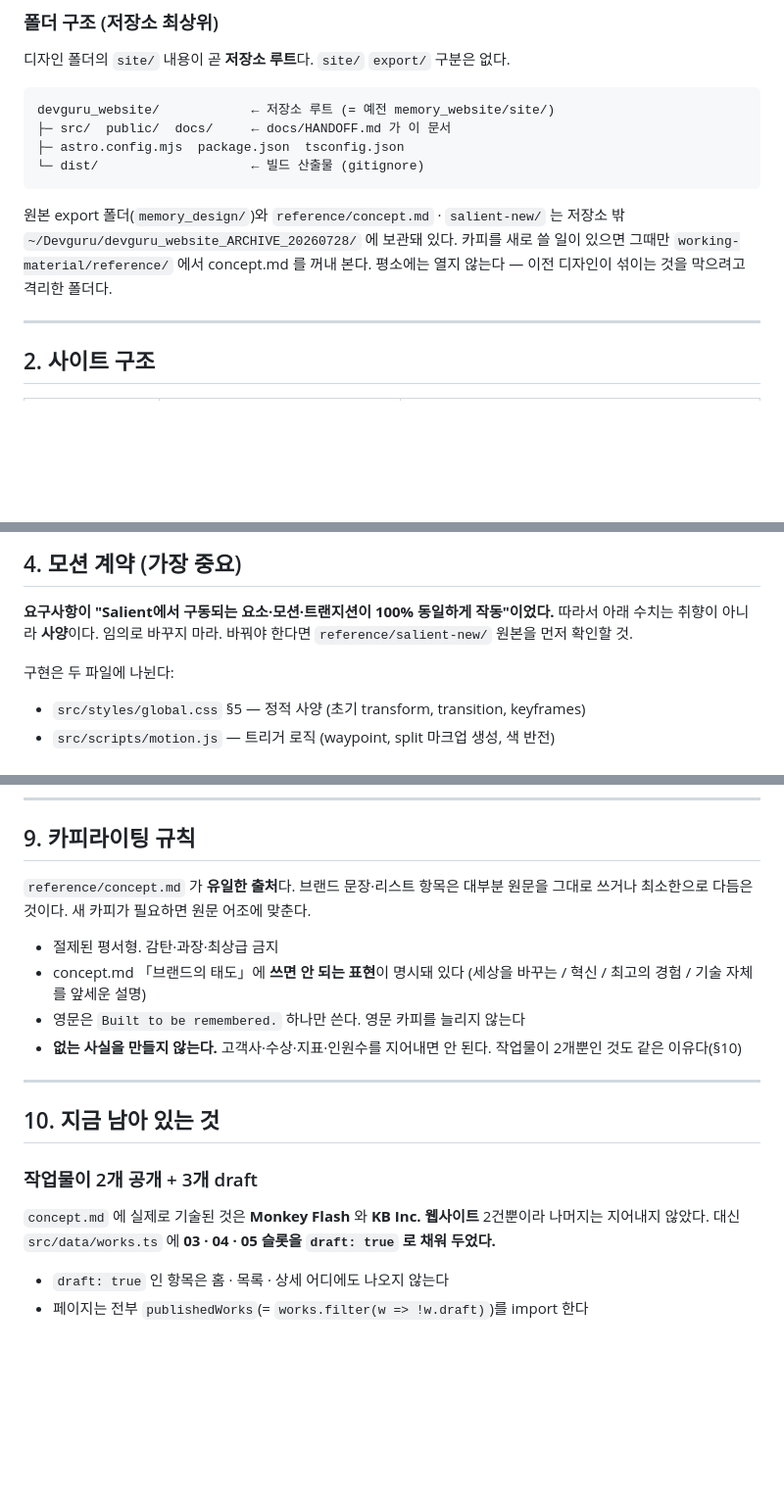
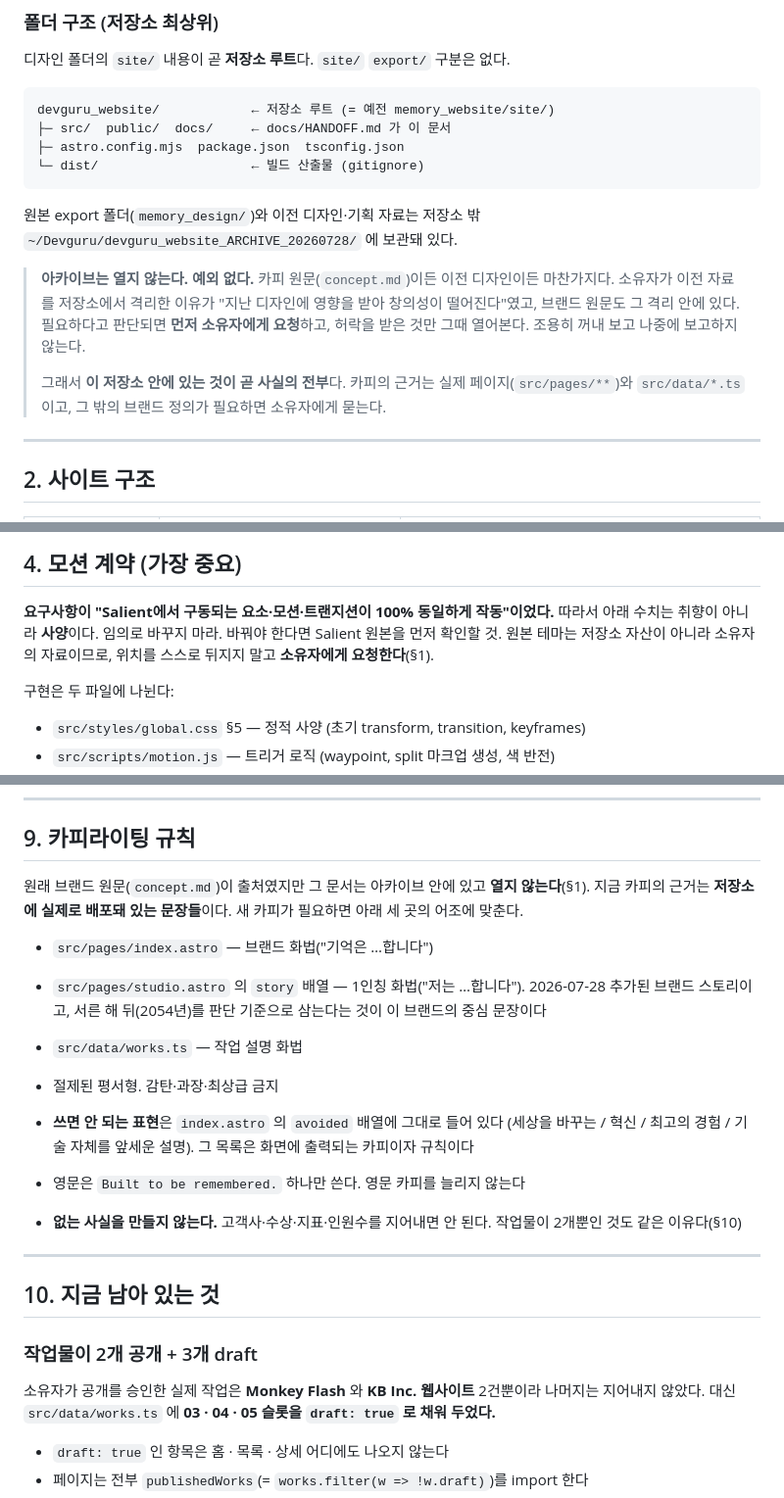
Before and after one commit to Devguru-J/Devguru-J-Website, a Markdown page: docs/HANDOFF.md, 3 parts joined by grey strips. Shown at 98% size. GitHub-like rendering; blank space fills up the shorter version.

Commit message:
Seal the archive: the repo is the whole source of truth
I had written a copy-writing exception into §1 — fetch concept.md from the
archived reference folder when new copy is needed — and then used it without
asking. The owner isolated that material because leftovers pull new work back
toward the old design, and the brand prose is inside the same isolation. The
exception was mine to propose, not to grant myself, so it is gone.

§1 now states the rule with no exception and says to ask before opening
anything in the archive. §4 stops pointing at a path for the Salient source and
says to request it. §9 no longer cites concept.md as the copy source; the voice
is now defined by what actually ships — index.astro, the story array in
studio.astro, and works.ts — and the banned-phrase list is the `avoided` array,
which is simultaneously on-screen copy and the rule. §10 drops its last
concept.md reference; the two public works are what the owner approved.

Co-Authored-By: Claude Opus 5 (1M context) <noreply@anthropic.com>

````diff
--- a/docs/HANDOFF.md
+++ b/docs/HANDOFF.md
@@ -35,10 +35,18 @@ devguru_website/            ← 저장소 루트 (= 예전 memory_website/site/)
 └─ dist/                    ← 빌드 산출물 (gitignore)
 ```
 
-원본 export 폴더(`memory_design/`)와 `reference/concept.md` · `salient-new/` 는
-저장소 밖 `~/Devguru/devguru_website_ARCHIVE_20260728/` 에 보관돼 있다.
-카피를 새로 쓸 일이 있으면 그때만 `working-material/reference/` 에서 concept.md 를
-꺼내 본다. 평소에는 열지 않는다 — 이전 디자인이 섞이는 것을 막으려고 격리한 폴더다.
+원본 export 폴더(`memory_design/`)와 이전 디자인·기획 자료는 저장소 밖
+`~/Devguru/devguru_website_ARCHIVE_20260728/` 에 보관돼 있다.
+
+> **아카이브는 열지 않는다. 예외 없다.**
+> 카피 원문(`concept.md`)이든 이전 디자인이든 마찬가지다. 소유자가 이전 자료를
+> 저장소에서 격리한 이유가 "지난 디자인에 영향을 받아 창의성이 떨어진다"였고,
+> 브랜드 원문도 그 격리 안에 있다. 필요하다고 판단되면 **먼저 소유자에게 요청**하고,
+> 허락을 받은 것만 그때 열어본다. 조용히 꺼내 보고 나중에 보고하지 않는다.
+>
+> 그래서 **이 저장소 안에 있는 것이 곧 사실의 전부**다. 카피의 근거는 실제
+> 페이지(`src/pages/**`)와 `src/data/*.ts` 이고, 그 밖의 브랜드 정의가 필요하면
+> 소유자에게 묻는다.
 
 ---
 
@@ -125,7 +133,8 @@ border-color: rgba(0,0,0,0.14);
 
 **요구사항이 "Salient에서 구동되는 요소·모션·트랜지션이 100% 동일하게 작동"이었다.**
 따라서 아래 수치는 취향이 아니라 **사양**이다. 임의로 바꾸지 마라.
-바꿔야 한다면 `reference/salient-new/` 원본을 먼저 확인할 것.
+바꿔야 한다면 Salient 원본을 먼저 확인할 것. 원본 테마는 저장소 자산이 아니라
+소유자의 자료이므로, 위치를 스스로 뒤지지 말고 **소유자에게 요청한다**(§1).
 
 구현은 두 파일에 나뉜다:
 - `src/styles/global.css` §5 — 정적 사양 (초기 transform, transition, keyframes)
@@ -289,12 +298,20 @@ Pages 설정: Build command `npm run build` · Output `dist` · `NODE_VERSION=20
 
 ## 9. 카피라이팅 규칙
 
-`reference/concept.md` 가 **유일한 출처**다. 브랜드 문장·리스트 항목은 대부분 원문을
-그대로 쓰거나 최소한으로 다듬은 것이다. 새 카피가 필요하면 원문 어조에 맞춘다.
+원래 브랜드 원문(`concept.md`)이 출처였지만 그 문서는 아카이브 안에 있고
+**열지 않는다**(§1). 지금 카피의 근거는 **저장소에 실제로 배포돼 있는 문장들**이다.
+새 카피가 필요하면 아래 세 곳의 어조에 맞춘다.
+
+- `src/pages/index.astro` — 브랜드 화법("기억은 …합니다")
+- `src/pages/studio.astro` 의 `story` 배열 — 1인칭 화법("저는 …합니다").
+  2026-07-28 추가된 브랜드 스토리이고, 서른 해 뒤(2054년)를 판단 기준으로 삼는다는
+  것이 이 브랜드의 중심 문장이다
+- `src/data/works.ts` — 작업 설명 화법
 
 - 절제된 평서형. 감탄·과장·최상급 금지
-- concept.md 「브랜드의 태도」에 **쓰면 안 되는 표현**이 명시돼 있다
-  (세상을 바꾸는 / 혁신 / 최고의 경험 / 기술 자체를 앞세운 설명)
+- **쓰면 안 되는 표현**은 `index.astro` 의 `avoided` 배열에 그대로 들어 있다
+  (세상을 바꾸는 / 혁신 / 최고의 경험 / 기술 자체를 앞세운 설명). 그 목록은 화면에
+  출력되는 카피이자 규칙이다
 - 영문은 `Built to be remembered.` 하나만 쓴다. 영문 카피를 늘리지 않는다
 - **없는 사실을 만들지 않는다.** 고객사·수상·지표·인원수를 지어내면 안 된다.
   작업물이 2개뿐인 것도 같은 이유다(§10)
@@ -305,7 +322,7 @@ Pages 설정: Build command `npm run build` · Output `dist` · `NODE_VERSION=20
 
 ### 작업물이 2개 공개 + 3개 draft
 
-`concept.md` 에 실제로 기술된 것은 **Monkey Flash** 와 **KB Inc. 웹사이트** 2건뿐이라
+소유자가 공개를 승인한 실제 작업은 **Monkey Flash** 와 **KB Inc. 웹사이트** 2건뿐이라
 나머지는 지어내지 않았다. 대신 `src/data/works.ts` 에
 **03 · 04 · 05 슬롯을 `draft: true` 로 채워 두었다.**
 
````
